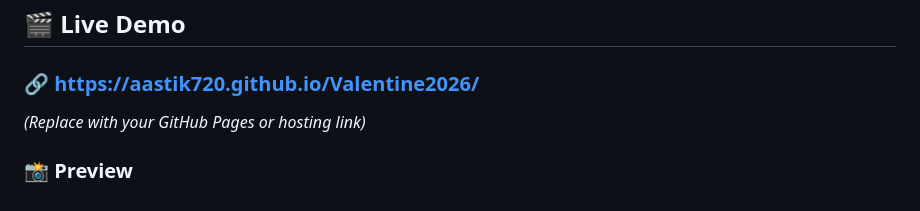
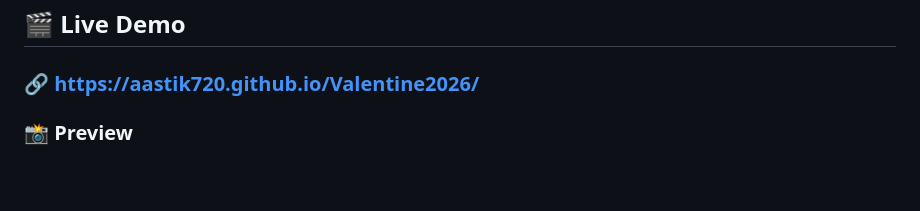
Before and after one commit to aastik720/Valentine2026, a Markdown page: README.md, the part around the change. Rendered like a GitHub page; blank space fills up the shorter version.

```diff
--- a/README.md
+++ b/README.md
@@ -89,6 +89,6 @@ The only option left? **Say YES!** 💖
 ## 🎬 Live Demo
 
 ### 🔗 [ https://aastik720.github.io/Valentine2026/](#)
-*(Replace with your GitHub Pages or hosting link)*
+
 
 ### 📸 Preview
```
